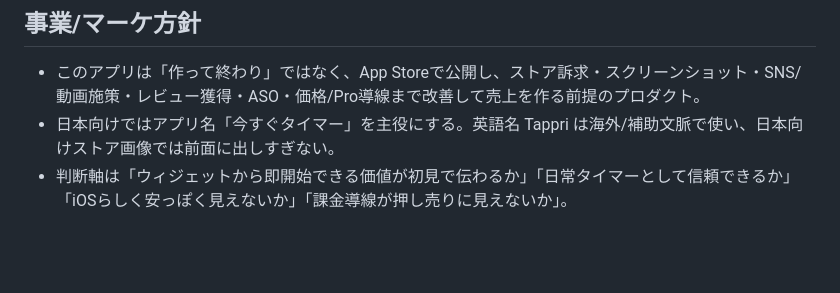
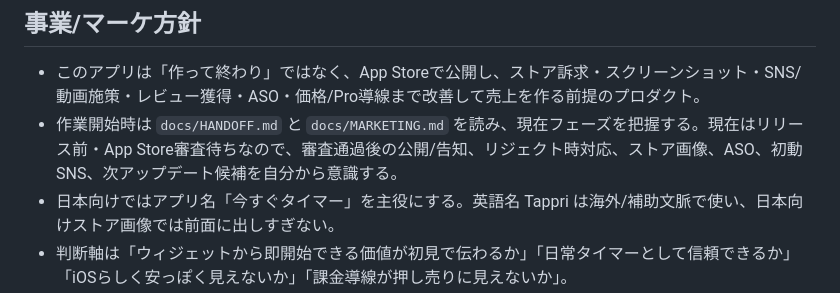
Before and after one commit to sknk-aaa/widget-timer, a Markdown page: AGENTS.md, the part around the change. GitHub-like rendering; blank space fills up the shorter version.

Commit message:
審査待ちフェーズの事業方針を追記

```diff
--- a/AGENTS.md
+++ b/AGENTS.md
@@ -9,6 +9,7 @@
 ## 事業/マーケ方針
 
 - このアプリは「作って終わり」ではなく、App Storeで公開し、ストア訴求・スクリーンショット・SNS/動画施策・レビュー獲得・ASO・価格/Pro導線まで改善して売上を作る前提のプロダクト。
+- 作業開始時は `docs/HANDOFF.md` と `docs/MARKETING.md` を読み、現在フェーズを把握する。現在はリリース前・App Store審査待ちなので、審査通過後の公開/告知、リジェクト時対応、ストア画像、ASO、初動SNS、次アップデート候補を自分から意識する。
 - 日本向けではアプリ名「今すぐタイマー」を主役にする。英語名 Tappri は海外/補助文脈で使い、日本向けストア画像では前面に出しすぎない。
 - 判断軸は「ウィジェットから即開始できる価値が初見で伝わるか」「日常タイマーとして信頼できるか」「iOSらしく安っぽく見えないか」「課金導線が押し売りに見えないか」。
 - マーケ施策、ストア画像方針、SNS/動画台本、価格/アイコンAB案は `docs/MARKETING.md` に蓄積する。
```
